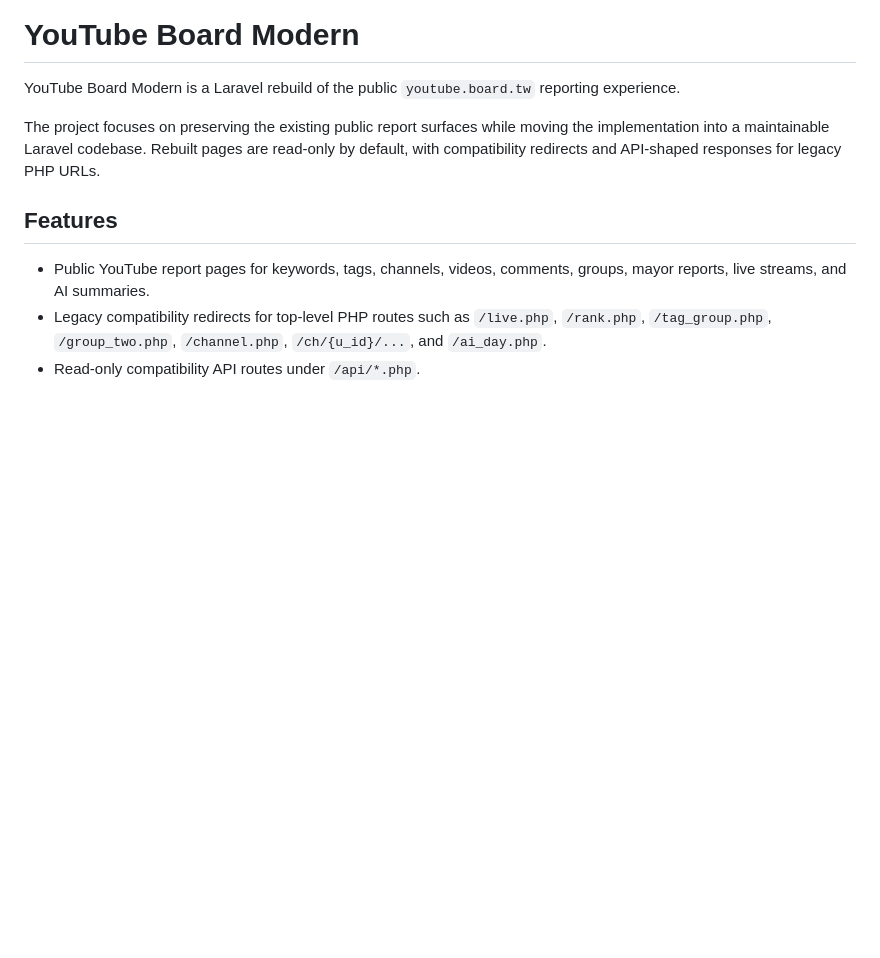
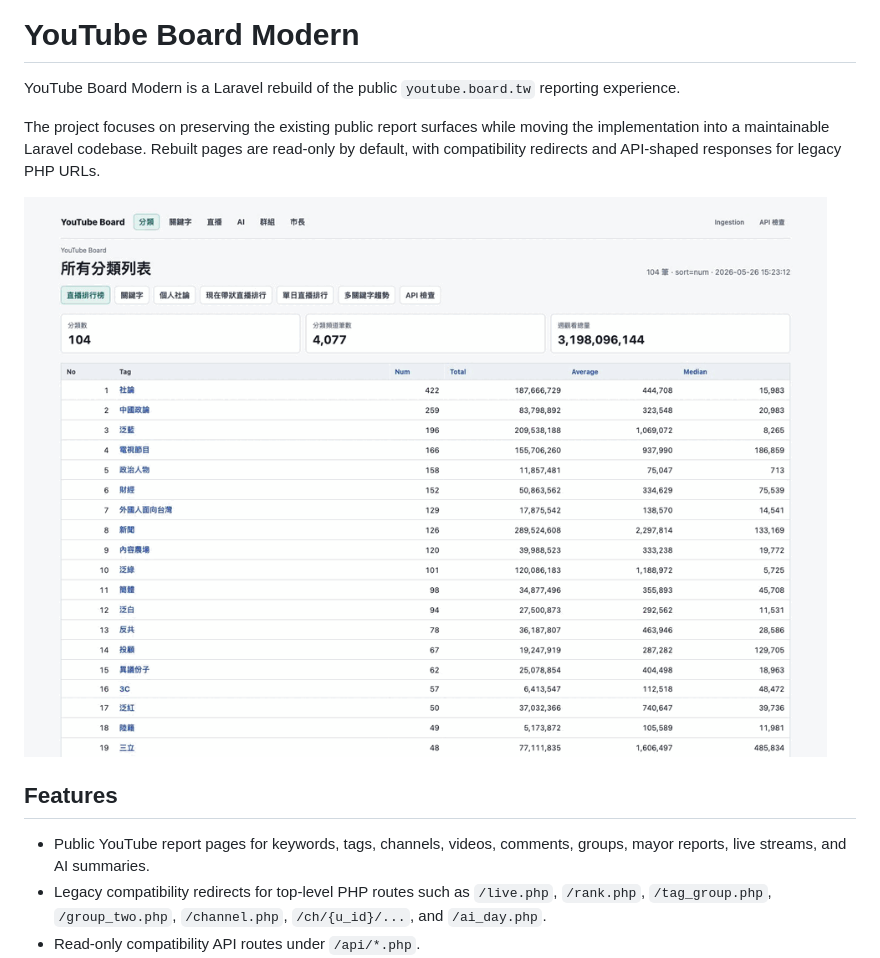
Before and after one commit to skyhong2002/youtube-board, a Markdown page: README.md, the part around the change. GitHub-like rendering; pictures changed too: docs/assets/youtube-board-tour.gif (added); blank space fills up the shorter version.

Commit message:
Add README project tour GIF

```diff
--- a/README.md
+++ b/README.md
@@ -3,6 +3,8 @@
 YouTube Board Modern is a Laravel rebuild of the public `youtube.board.tw` reporting experience.
 
 The project focuses on preserving the existing public report surfaces while moving the implementation into a maintainable Laravel codebase. Rebuilt pages are read-only by default, with compatibility redirects and API-shaped responses for legacy PHP URLs.
+
+![YouTube Board tour](docs/assets/youtube-board-tour.gif)
 
 ## Features
 
```
